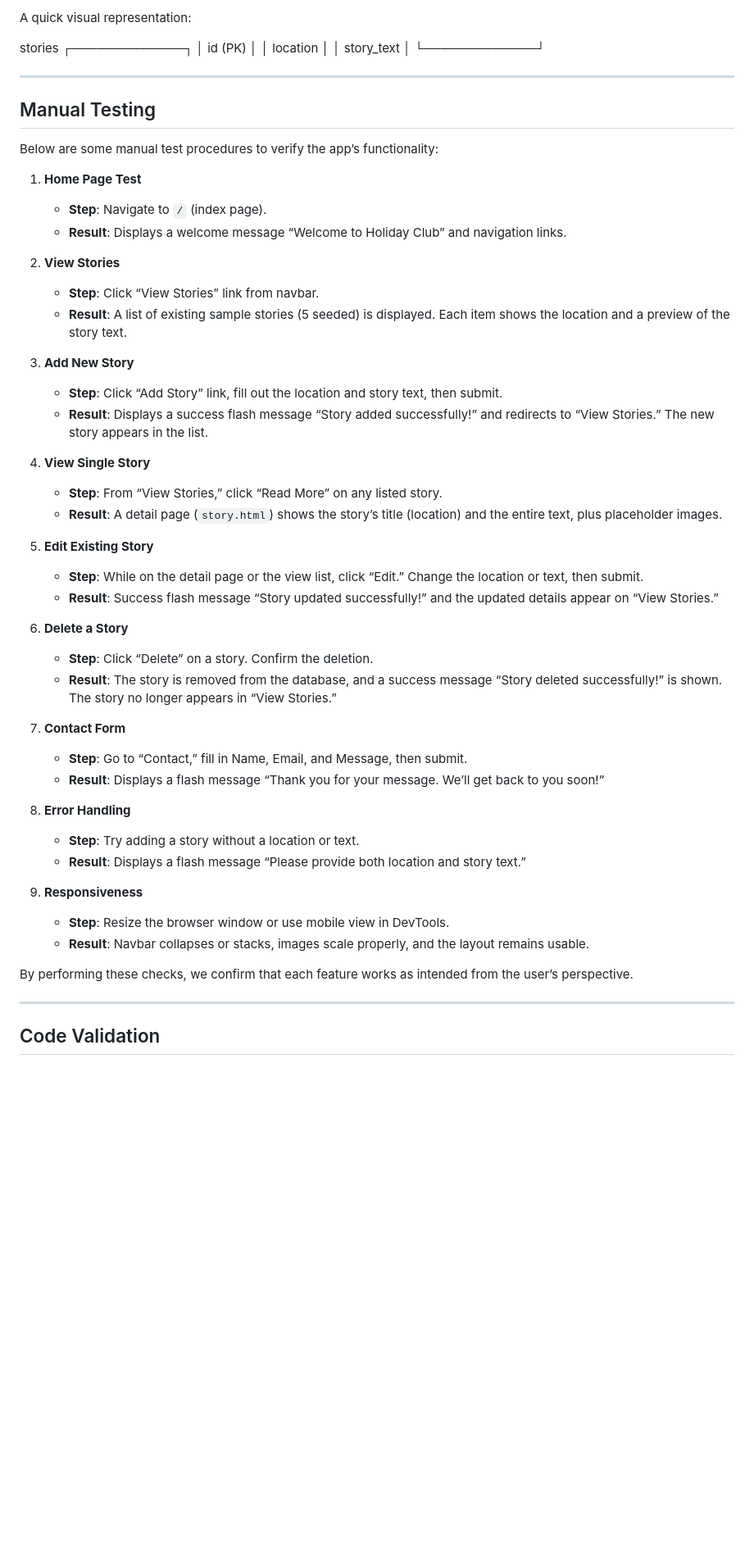
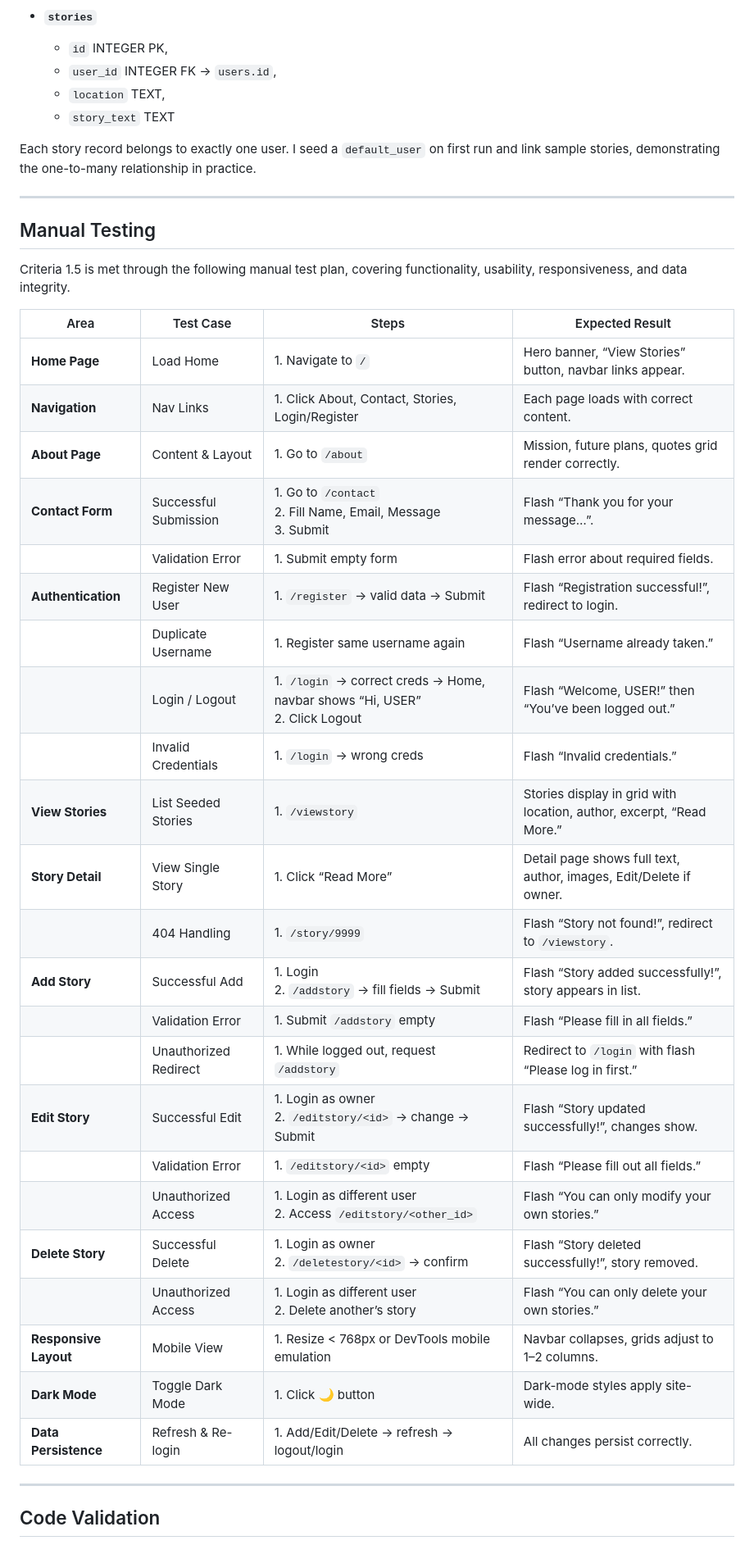
Before and after one commit to alexis93uk/your-holiday-club, a Markdown page: README.md, the part around the change printed below. Shown: that part at 82% size. GitHub-like rendering; blank space fills up the shorter version.

```diff
--- a/README.md
+++ b/README.md
@@ -152,53 +80,43 @@ This app uses a single `stories` table in **`holiday_club.db`**. The simplified
 
-A quick visual representation:
+- **`stories`**
+  - `id` INTEGER PK,
+  - `user_id` INTEGER FK → `users.id`,
+  - `location` TEXT,
+  - `story_text` TEXT
 
-stories ┌─────────────┐ │ id (PK) │ │ location │ │ story_text │ └─────────────┘
-
-
+Each story record belongs to exactly one user. I seed a `default_user` on first run and link sample stories, demonstrating the one-to-many relationship in practice.
 
 ---
 
 ## Manual Testing
 
-Below are some manual test procedures to verify the app’s functionality:
+Criteria 1.5 is met through the following manual test plan, covering functionality, usability, responsiveness, and data integrity.
 
-1. **Home Page Test**
-   - **Step**: Navigate to `/` (index page).
-   - **Result**: Displays a welcome message “Welcome to Holiday Club” and navigation links.
-
-2. **View Stories**
-   - **Step**: Click “View Stories” link from navbar.
-   - **Result**: A list of existing sample stories (5 seeded) is displayed. Each item shows the location and a preview of the story text.
-
-3. **Add New Story**
-   - **Step**: Click “Add Story” link, fill out the location and story text, then submit.
-   - **Result**: Displays a success flash message “Story added successfully!” and redirects to “View Stories.” The new story appears in the list.
-
-4. **View Single Story**
-   - **Step**: From “View Stories,” click “Read More” on any listed story.
-   - **Result**: A detail page (`story.html`) shows the story’s title (location) and the entire text, plus placeholder images.
-
-5. **Edit Existing Story**
-   - **Step**: While on the detail page or the view list, click “Edit.” Change the location or text, then submit.
-   - **Result**: Success flash message “Story updated successfully!” and the updated details appear on “View Stories.”
-
-6. **Delete a Story**
-   - **Step**: Click “Delete” on a story. Confirm the deletion.
-   - **Result**: The story is removed from the database, and a success message “Story deleted successfully!” is shown. The story no longer appears in “View Stories.”
-
-7. **Contact Form**
-   - **Step**: Go to “Contact,” fill in Name, Email, and Message, then submit.
-   - **Result**: Displays a flash message “Thank you for your message. We’ll get back to you soon!”
-
-8. **Error Handling**
-   - **Step**: Try adding a story without a location or text.
-   - **Result**: Displays a flash message “Please provide both location and story text.”
-
-9. **Responsiveness**
-   - **Step**: Resize the browser window or use mobile view in DevTools.
-   - **Result**: Navbar collapses or stacks, images scale properly, and the layout remains usable.
-
-By performing these checks, we confirm that each feature works as intended from the user’s perspective.
+| Area                       | Test Case                  | Steps                                                                                              | Expected Result                                                                                       |
+|----------------------------|----------------------------|----------------------------------------------------------------------------------------------------|-------------------------------------------------------------------------------------------------------|
+| **Home Page**              | Load Home                  | 1. Navigate to `/`                                                                                 | Hero banner, “View Stories” button, navbar links appear.                                              |
+| **Navigation**             | Nav Links                  | 1. Click About, Contact, Stories, Login/Register                                                   | Each page loads with correct content.                                                                 |
+| **About Page**             | Content & Layout           | 1. Go to `/about`                                                                                  | Mission, future plans, quotes grid render correctly.                                                  |
+| **Contact Form**           | Successful Submission      | 1. Go to `/contact`<br>2. Fill Name, Email, Message<br>3. Submit                                   | Flash “Thank you for your message…”.                                                                   |
+|                            | Validation Error           | 1. Submit empty form                                                                               | Flash error about required fields.                                                                    |
+| **Authentication**         | Register New User          | 1. `/register` → valid data → Submit                                                               | Flash “Registration successful!”, redirect to login.                                                  |
+|                            | Duplicate Username         | 1. Register same username again                                                                     | Flash “Username already taken.”                                                                        |
+|                            | Login / Logout             | 1. `/login` → correct creds → Home, navbar shows “Hi, USER”<br>2. Click Logout                       | Flash “Welcome, USER!” then “You’ve been logged out.”                                                  |
+|                            | Invalid Credentials        | 1. `/login` → wrong creds                                                                          | Flash “Invalid credentials.”                                                                          |
+| **View Stories**           | List Seeded Stories        | 1. `/viewstory`                                                                                   | Stories display in grid with location, author, excerpt, “Read More.”                                   |
+| **Story Detail**           | View Single Story          | 1. Click “Read More”                                                                               | Detail page shows full text, author, images, Edit/Delete if owner.                                     |
+|                            | 404 Handling               | 1. `/story/9999`                                                                                   | Flash “Story not found!”, redirect to `/viewstory`.                                                   |
+| **Add Story**              | Successful Add             | 1. Login<br>2. `/addstory` → fill fields → Submit                                                  | Flash “Story added successfully!”, story appears in list.                                             |
+|                            | Validation Error           | 1. Submit `/addstory` empty                                                                        | Flash “Please fill in all fields.”                                                                     |
+|                            | Unauthorized Redirect      | 1. While logged out, request `/addstory`                                                           | Redirect to `/login` with flash “Please log in first.”                                                 |
+| **Edit Story**             | Successful Edit            | 1. Login as owner<br>2. `/editstory/<id>` → change → Submit                                        | Flash “Story updated successfully!”, changes show.                                                    |
+|                            | Validation Error           | 1. `/editstory/<id>` empty                                                                         | Flash “Please fill out all fields.”                                                                    |
+|                            | Unauthorized Access        | 1. Login as different user<br>2. Access `/editstory/<other_id>`                                     | Flash “You can only modify your own stories.”                                                          |
+| **Delete Story**           | Successful Delete          | 1. Login as owner<br>2. `/deletestory/<id>` → confirm                                              | Flash “Story deleted successfully!”, story removed.                                                   |
+|                            | Unauthorized Access        | 1. Login as different user<br>2. Delete another’s story                                            | Flash “You can only delete your own stories.”                                                          |
+| **Responsive Layout**      | Mobile View                | 1. Resize < 768px or DevTools mobile emulation                                                     | Navbar collapses, grids adjust to 1–2 columns.                                                         |
+| **Dark Mode**              | Toggle Dark Mode           | 1. Click 🌙 button                                                                                 | Dark-mode styles apply site-wide.                                                                      |
+| **Data Persistence**       | Refresh & Re-login         | 1. Add/Edit/Delete → refresh → logout/login                                                         | All changes persist correctly.                                                                         |
 
 ---
 
```
Also changed, not shown: other parts of README.md (+39 -140 lines).
